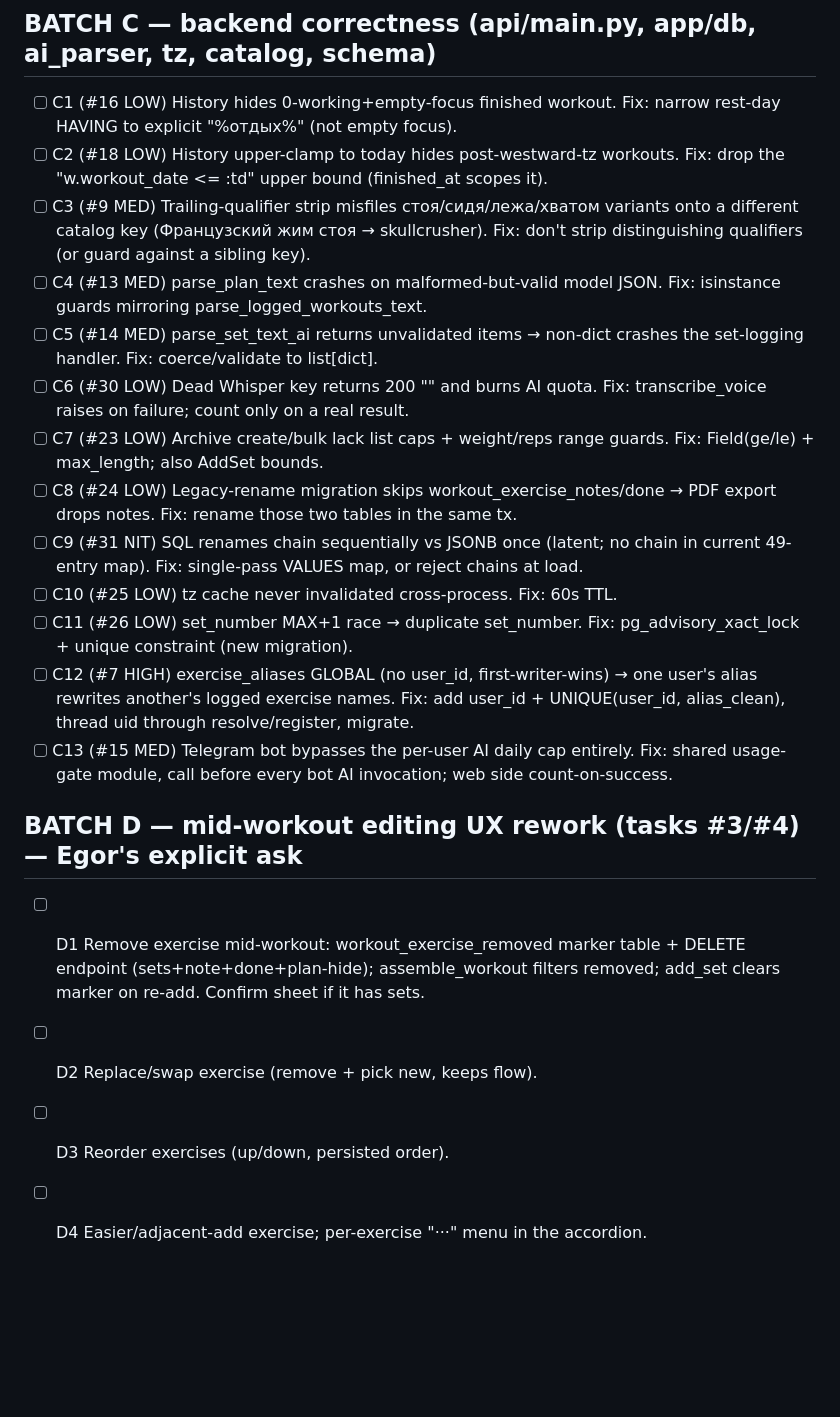
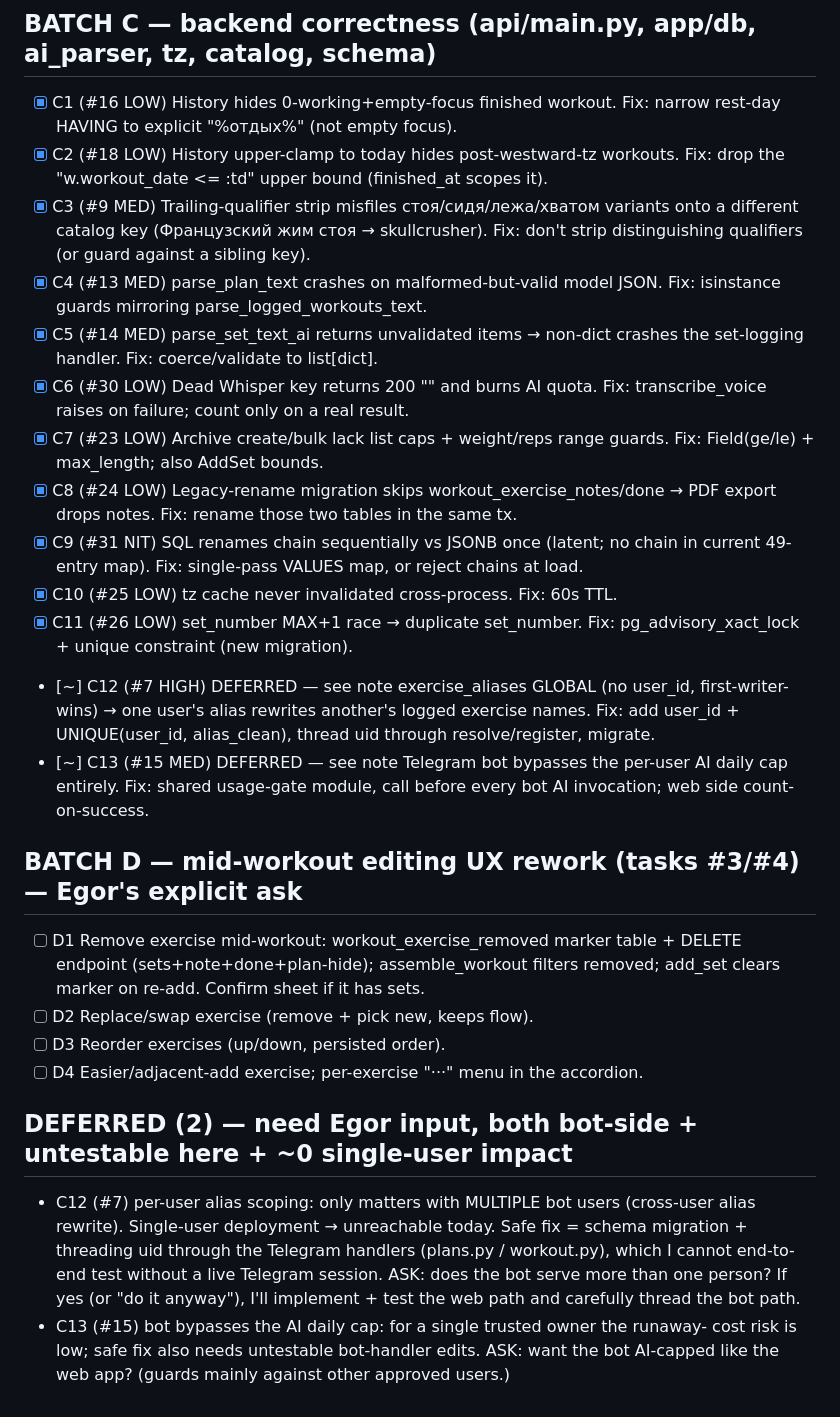
Before and after one commit to egevkis-ship-it/personal-ai-bot, a Markdown page: AGENT_TASKS_AUDIT.md, the part around the change. GitHub-like rendering; blank space fills up the shorter version.

Commit message:
docs: audit tracking — batch C progress + 2 deferred findings
Co-Authored-By: Claude Opus 4.8 <noreply@anthropic.com>

```diff
--- a/AGENT_TASKS_AUDIT.md
+++ b/AGENT_TASKS_AUDIT.md
@@ -51,31 +51,31 @@ adversarial verification (7 high · 8 medium · 15 low · 1 nit). Full details:
 
 ## BATCH C — backend correctness (api/main.py, app/db, ai_parser, tz, catalog, schema)
 
-- [ ] C1 (#16 LOW) History hides 0-working+empty-focus finished workout. Fix:
+- [x] C1 (#16 LOW) History hides 0-working+empty-focus finished workout. Fix:
       narrow rest-day HAVING to explicit "%отдых%" (not empty focus).
-- [ ] C2 (#18 LOW) History upper-clamp to today hides post-westward-tz workouts.
+- [x] C2 (#18 LOW) History upper-clamp to today hides post-westward-tz workouts.
       Fix: drop the "w.workout_date <= :td" upper bound (finished_at scopes it).
-- [ ] C3 (#9 MED) Trailing-qualifier strip misfiles стоя/сидя/лежа/хватом variants
+- [x] C3 (#9 MED) Trailing-qualifier strip misfiles стоя/сидя/лежа/хватом variants
       onto a different catalog key (Французский жим стоя → skullcrusher). Fix:
       don't strip distinguishing qualifiers (or guard against a sibling key).
-- [ ] C4 (#13 MED) parse_plan_text crashes on malformed-but-valid model JSON.
+- [x] C4 (#13 MED) parse_plan_text crashes on malformed-but-valid model JSON.
       Fix: isinstance guards mirroring parse_logged_workouts_text.
-- [ ] C5 (#14 MED) parse_set_text_ai returns unvalidated items → non-dict crashes
+- [x] C5 (#14 MED) parse_set_text_ai returns unvalidated items → non-dict crashes
       the set-logging handler. Fix: coerce/validate to list[dict].
-- [ ] C6 (#30 LOW) Dead Whisper key returns 200 "" and burns AI quota. Fix:
+- [x] C6 (#30 LOW) Dead Whisper key returns 200 "" and burns AI quota. Fix:
       transcribe_voice raises on failure; count only on a real result.
-- [ ] C7 (#23 LOW) Archive create/bulk lack list caps + weight/reps range guards.
+- [x] C7 (#23 LOW) Archive create/bulk lack list caps + weight/reps range guards.
       Fix: Field(ge/le) + max_length; also AddSet bounds.
-- [ ] C8 (#24 LOW) Legacy-rename migration skips workout_exercise_notes/done →
+- [x] C8 (#24 LOW) Legacy-rename migration skips workout_exercise_notes/done →
       PDF export drops notes. Fix: rename those two tables in the same tx.
-- [ ] C9 (#31 NIT) SQL renames chain sequentially vs JSONB once (latent; no chain
+- [x] C9 (#31 NIT) SQL renames chain sequentially vs JSONB once (latent; no chain
       in current 49-entry map). Fix: single-pass VALUES map, or reject chains at load.
-- [ ] C10 (#25 LOW) tz cache never invalidated cross-process. Fix: 60s TTL.
-- [ ] C11 (#26 LOW) set_number MAX+1 race → duplicate set_number. Fix: pg_advisory_xact_lock + unique constraint (new migration).
-- [ ] C12 (#7 HIGH) exercise_aliases GLOBAL (no user_id, first-writer-wins) →
+- [x] C10 (#25 LOW) tz cache never invalidated cross-process. Fix: 60s TTL.
+- [x] C11 (#26 LOW) set_number MAX+1 race → duplicate set_number. Fix: pg_advisory_xact_lock + unique constraint (new migration).
+- [~] C12 (#7 HIGH) DEFERRED — see note exercise_aliases GLOBAL (no user_id, first-writer-wins) →
       one user's alias rewrites another's logged exercise names. Fix: add user_id +
       UNIQUE(user_id, alias_clean), thread uid through resolve/register, migrate.
-- [ ] C13 (#15 MED) Telegram bot bypasses the per-user AI daily cap entirely. Fix:
+- [~] C13 (#15 MED) DEFERRED — see note Telegram bot bypasses the per-user AI daily cap entirely. Fix:
       shared usage-gate module, call before every bot AI invocation; web side count-on-success.
 
 ## BATCH D — mid-workout editing UX rework (tasks #3/#4) — Egor's explicit ask
@@ -86,3 +86,14 @@ adversarial verification (7 high · 8 medium · 15 low · 1 nit). Full details:
 - [ ] D2 Replace/swap exercise (remove + pick new, keeps flow).
 - [ ] D3 Reorder exercises (up/down, persisted order).
 - [ ] D4 Easier/adjacent-add exercise; per-exercise "···" menu in the accordion.
+
+## DEFERRED (2) — need Egor input, both bot-side + untestable here + ~0 single-user impact
+- C12 (#7) per-user alias scoping: only matters with MULTIPLE bot users (cross-user
+  alias rewrite). Single-user deployment → unreachable today. Safe fix = schema
+  migration + threading uid through the Telegram handlers (plans.py / workout.py),
+  which I cannot end-to-end test without a live Telegram session. ASK: does the bot
+  serve more than one person? If yes (or "do it anyway"), I'll implement + test the
+  web path and carefully thread the bot path.
+- C13 (#15) bot bypasses the AI daily cap: for a single trusted owner the runaway-
+  cost risk is low; safe fix also needs untestable bot-handler edits. ASK: want the
+  bot AI-capped like the web app? (guards mainly against other approved users.)
```
